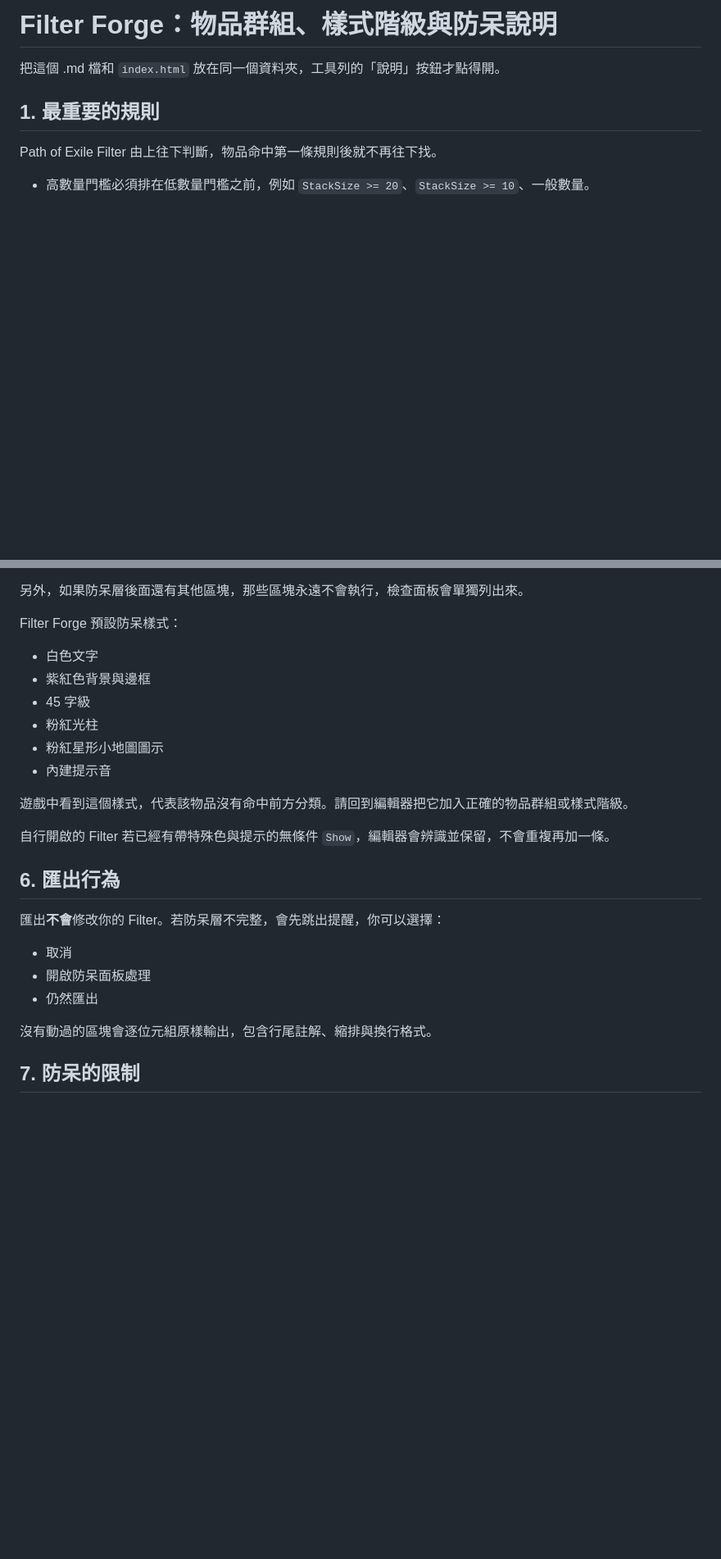
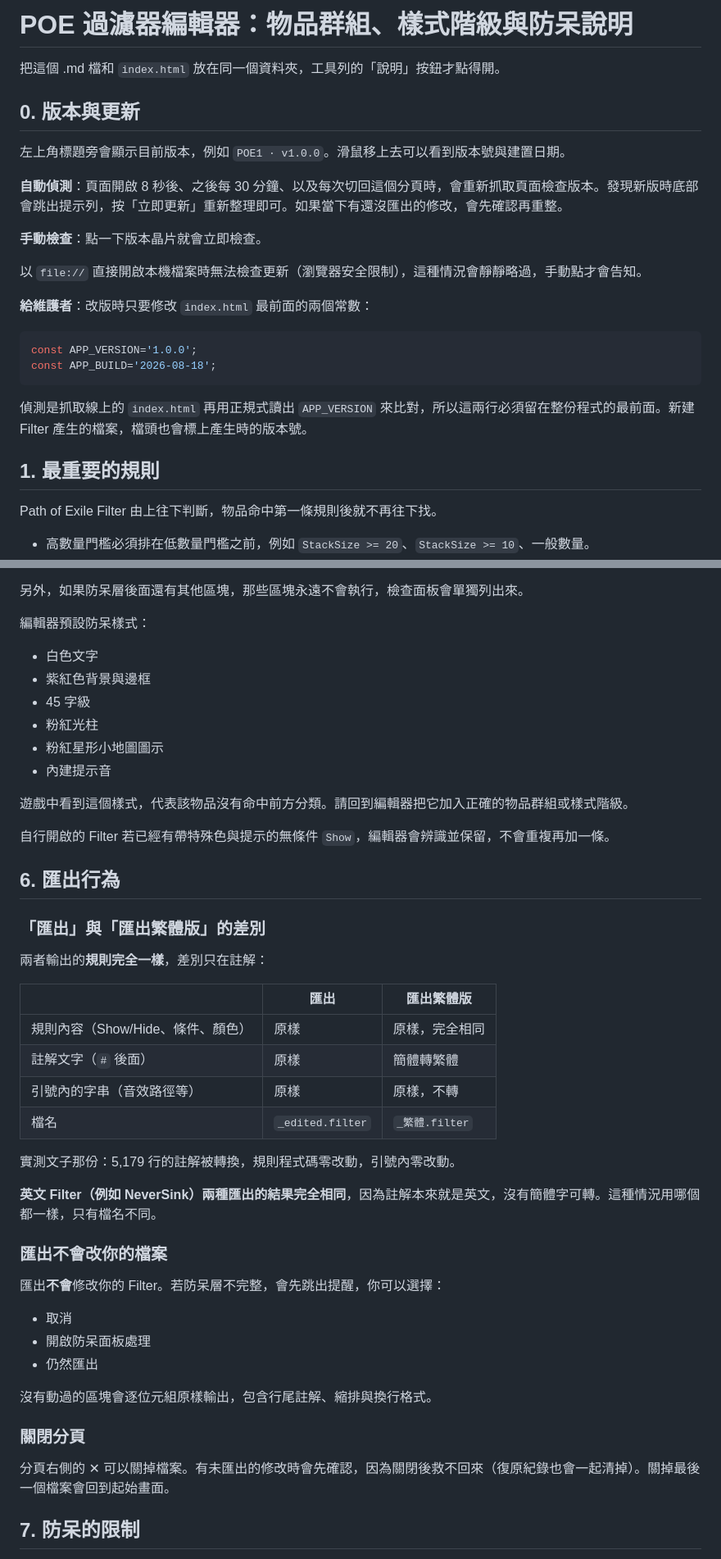
Before and after one commit to Tung-Beauregard/POE_filterEditor_Chinese, a Markdown page: README_防呆與操作說明.md, 2 parts joined by grey strips. Shown at 82% size. Rendered like a GitHub page; blank space fills up the shorter version.

````diff
--- a/README_防呆與操作說明.md
+++ b/README_防呆與操作說明.md
@@ -1,6 +1,25 @@
-# Filter Forge：物品群組、樣式階級與防呆說明
+# POE 過濾器編輯器：物品群組、樣式階級與防呆說明
 
 把這個 .md 檔和 `index.html` 放在同一個資料夾，工具列的「說明」按鈕才點得開。
+
+## 0. 版本與更新
+
+左上角標題旁會顯示目前版本，例如 `POE1 · v1.0.0`。滑鼠移上去可以看到版本號與建置日期。
+
+**自動偵測**：頁面開啟 8 秒後、之後每 30 分鐘、以及每次切回這個分頁時，會重新抓取頁面檢查版本。發現新版時底部會跳出提示列，按「立即更新」重新整理即可。如果當下有還沒匯出的修改，會先確認再重整。
+
+**手動檢查**：點一下版本晶片就會立即檢查。
+
+以 `file://` 直接開啟本機檔案時無法檢查更新（瀏覽器安全限制），這種情況會靜靜略過，手動點才會告知。
+
+**給維護者**：改版時只要修改 `index.html` 最前面的兩個常數：
+
+```js
+const APP_VERSION='1.0.0';
+const APP_BUILD='2026-08-18';
+```
+
+偵測是抓取線上的 `index.html` 再用正規式讀出 `APP_VERSION` 來比對，所以這兩行必須留在整份程式的最前面。新建 Filter 產生的檔案，檔頭也會標上產生時的版本號。
 
 ## 1. 最重要的規則
 
@@ -110,7 +129,7 @@ Path of Exile Filter 由上往下判斷，物品命中第一條規則後就不
 
 另外，如果防呆層後面還有其他區塊，那些區塊永遠不會執行，檢查面板會單獨列出來。
 
-Filter Forge 預設防呆樣式：
+編輯器預設防呆樣式：
 
 - 白色文字
 - 紫紅色背景與邊框
@@ -125,6 +144,23 @@ Filter Forge 預設防呆樣式：
 
 ## 6. 匯出行為
 
+### 「匯出」與「匯出繁體版」的差別
+
+兩者輸出的**規則完全一樣**，差別只在註解：
+
+| | 匯出 | 匯出繁體版 |
+|---|---|---|
+| 規則內容（Show/Hide、條件、顏色） | 原樣 | 原樣，完全相同 |
+| 註解文字（`#` 後面） | 原樣 | 簡體轉繁體 |
+| 引號內的字串（音效路徑等） | 原樣 | 原樣，不轉 |
+| 檔名 | `_edited.filter` | `_繁體.filter` |
+
+實測文子那份：5,179 行的註解被轉換，規則程式碼零改動，引號內零改動。
+
+**英文 Filter（例如 NeverSink）兩種匯出的結果完全相同**，因為註解本來就是英文，沒有簡體字可轉。這種情況用哪個都一樣，只有檔名不同。
+
+### 匯出不會改你的檔案
+
 匯出**不會**修改你的 Filter。若防呆層不完整，會先跳出提醒，你可以選擇：
 
 - 取消
@@ -132,6 +168,10 @@ Filter Forge 預設防呆樣式：
 - 仍然匯出
 
 沒有動過的區塊會逐位元組原樣輸出，包含行尾註解、縮排與換行格式。
+
+### 關閉分頁
+
+分頁右側的 ✕ 可以關掉檔案。有未匯出的修改時會先確認，因為關閉後救不回來（復原紀錄也會一起清掉）。關掉最後一個檔案會回到起始畫面。
 
 ## 7. 防呆的限制
 
````
Also changed, not shown: other parts of README_防呆與操作說明.md (+53 -2 lines).
